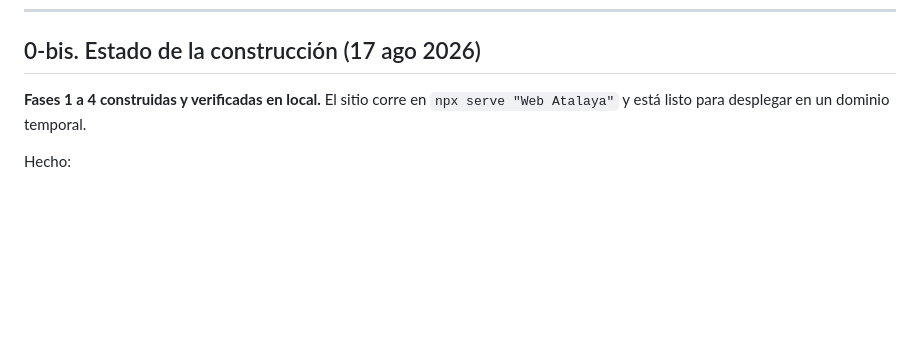
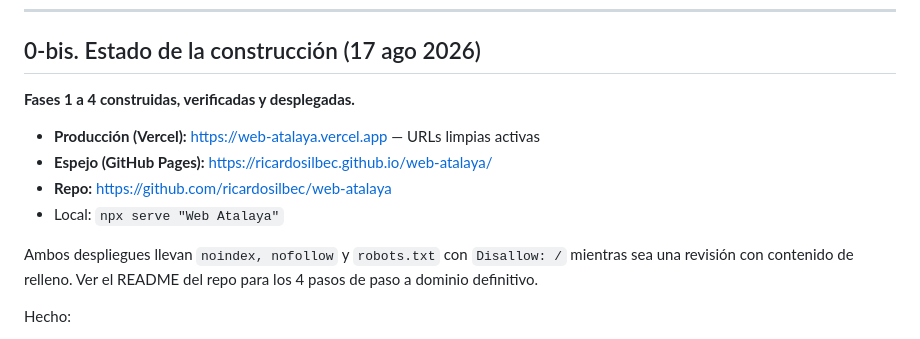
Before and after one commit to ricardosilbec/web-atalaya, a Markdown page: ROADMAP.md, the part around the change. Drawn GitHub-style; blank space fills up the shorter version.

Commit message:
Añade URLs de despliegue al roadmap
Co-Authored-By: Claude Opus 5 <noreply@anthropic.com>

```diff
--- a/ROADMAP.md
+++ b/ROADMAP.md
@@ -10,8 +10,16 @@
 
 ## 0-bis. Estado de la construcción (17 ago 2026)
 
-**Fases 1 a 4 construidas y verificadas en local.** El sitio corre en
-`npx serve "Web Atalaya"` y está listo para desplegar en un dominio temporal.
+**Fases 1 a 4 construidas, verificadas y desplegadas.**
+
+- **Producción (Vercel):** https://web-atalaya.vercel.app — URLs limpias activas
+- **Espejo (GitHub Pages):** https://ricardosilbec.github.io/web-atalaya/
+- **Repo:** https://github.com/ricardosilbec/web-atalaya
+- Local: `npx serve "Web Atalaya"`
+
+Ambos despliegues llevan `noindex, nofollow` y `robots.txt` con `Disallow: /`
+mientras sea una revisión con contenido de relleno. Ver el README del repo para
+los 4 pasos de paso a dominio definitivo.
 
 Hecho:
 - Logo vectorizado a SVG desde los PNG del manual (`assets/marca/`), con
```
